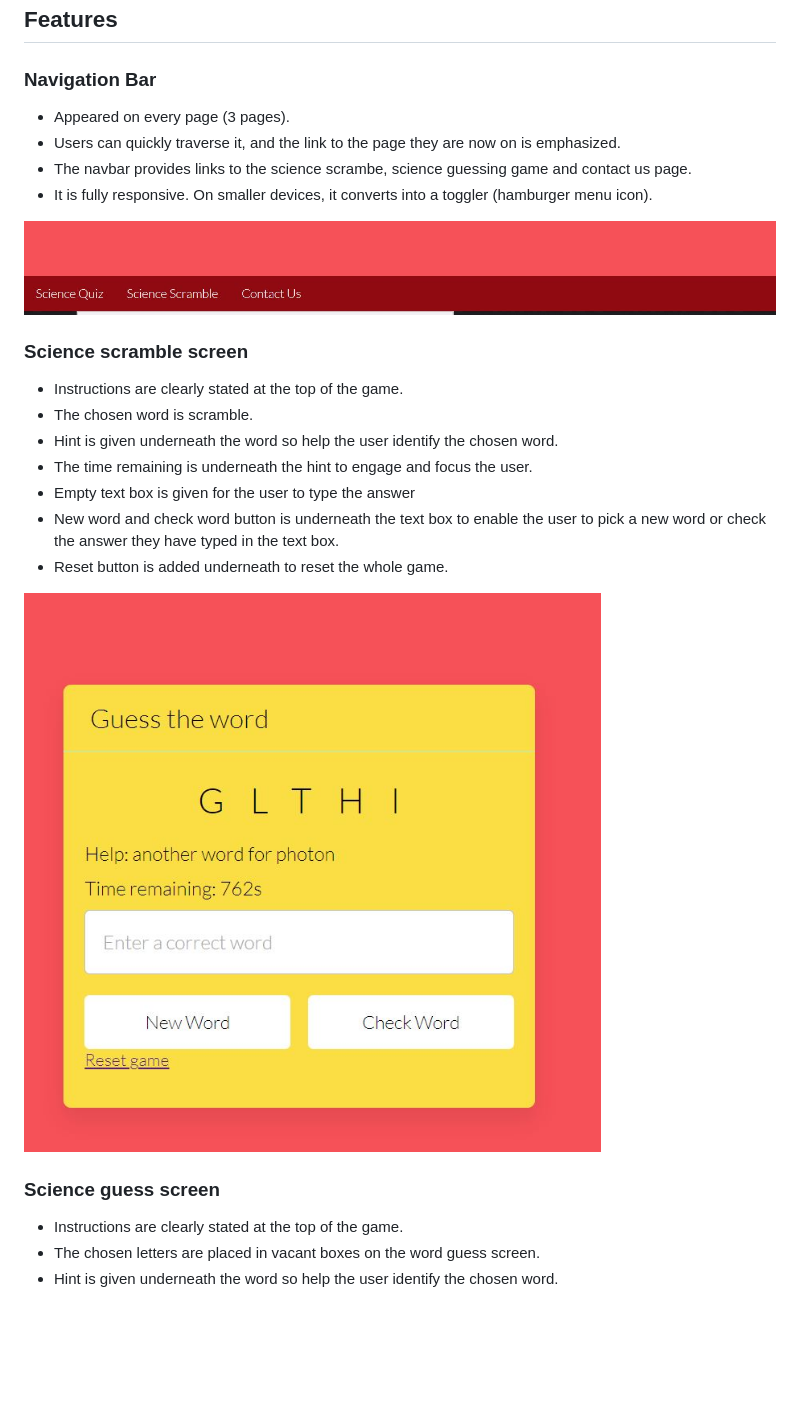
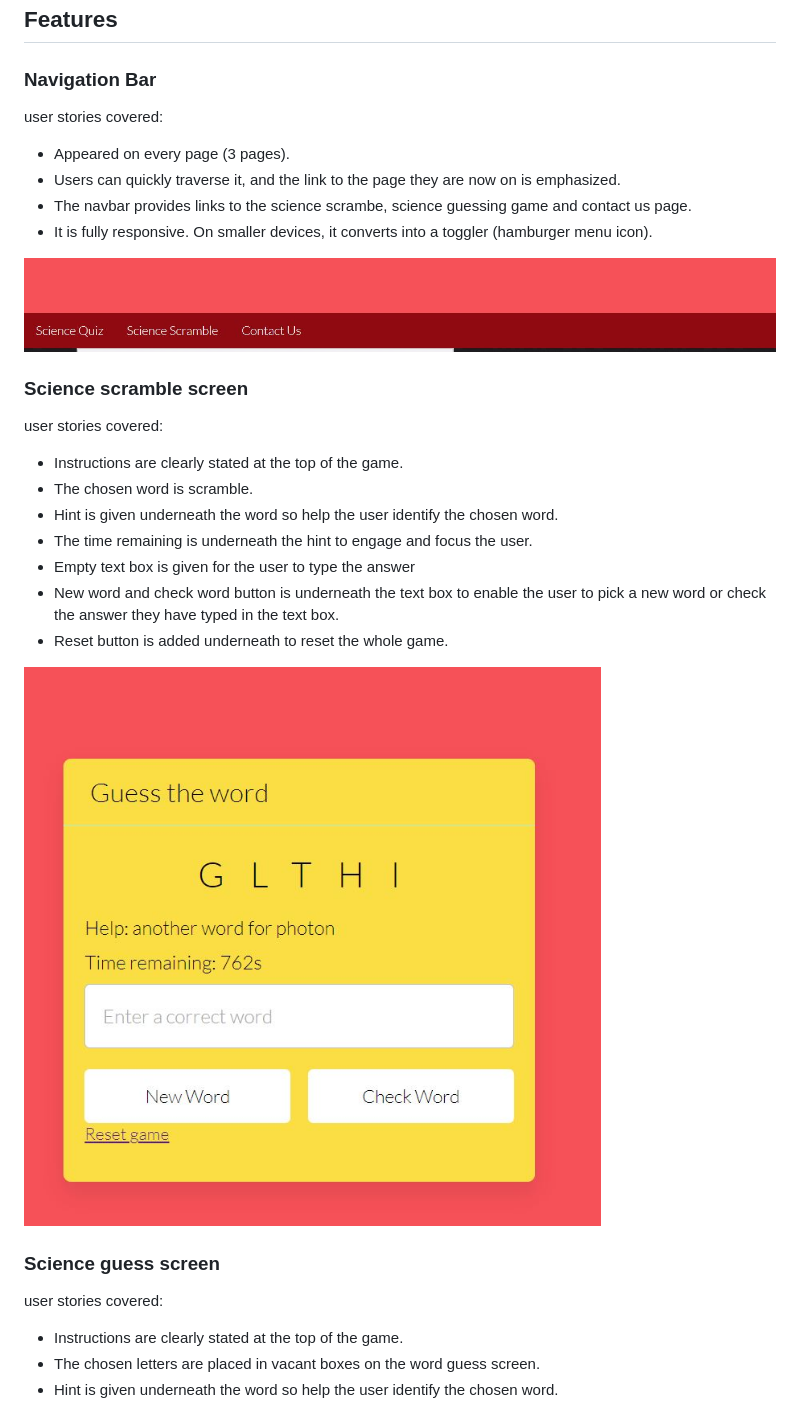
Before and after one commit to Mabdillahi88/sciencequiz2, a Markdown page: README.md, the part around the change printed below. GitHub-like rendering; blank space fills up the shorter version.

```diff
--- a/README.md
+++ b/README.md
@@ -176,7 +176,7 @@ The website's layout was created to be simple to understand and use. Every game
 ## Features
 
 ### Navigation Bar
-
+user stories covered:
 - Appeared on every page (3 pages).
 - Users can quickly traverse it, and the link to the page they are now on is emphasized.
 - The navbar provides links to the science scrambe, science guessing game and contact us page.
@@ -185,7 +185,7 @@ The website's layout was created to be simple to understand and use. Every game
 ![navbar](assets/docs/features/navbar_features.JPG)
 
 ### Science scramble screen
-
+user stories covered:
  - Instructions are clearly stated at the top of the game.
  - The chosen word is scramble.
  - Hint is given underneath the word so help the user identify the chosen word.
@@ -199,6 +199,6 @@ The website's layout was created to be simple to understand and use. Every game
 
 ### Science guess screen
-
+user stories covered:
  - Instructions are clearly stated at the top of the game.
  - The chosen letters are placed in vacant boxes on the word guess screen.
  - Hint is given underneath the word so help the user identify the chosen word.
```
Also changed, not shown: other parts of README.md (+14 -2 lines), assets/docs/features/contact_us_features1.JPG (added), assets/docs/features/contact_us_features2.JPG (added), 1 other file.
